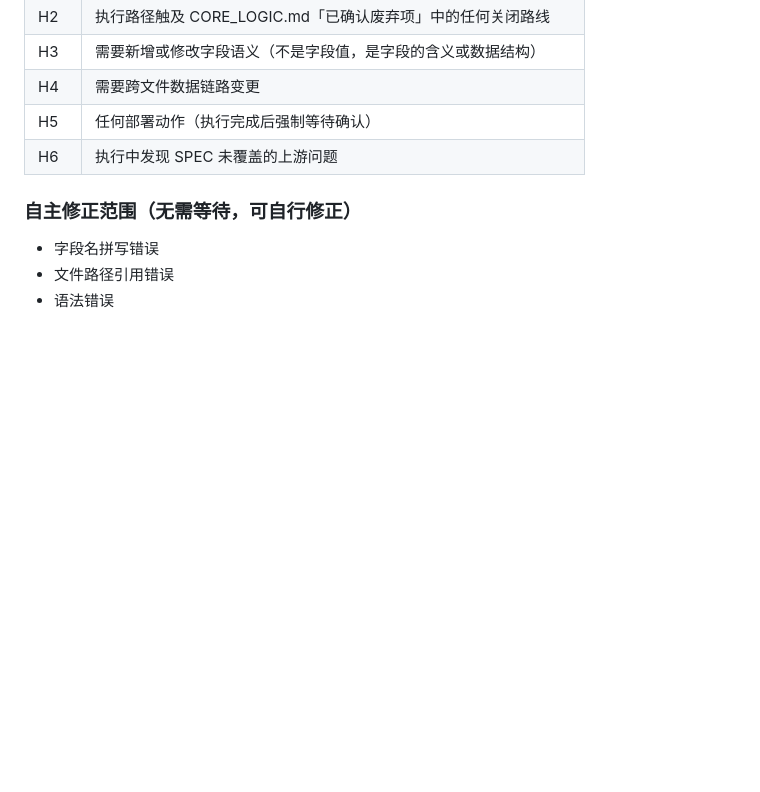
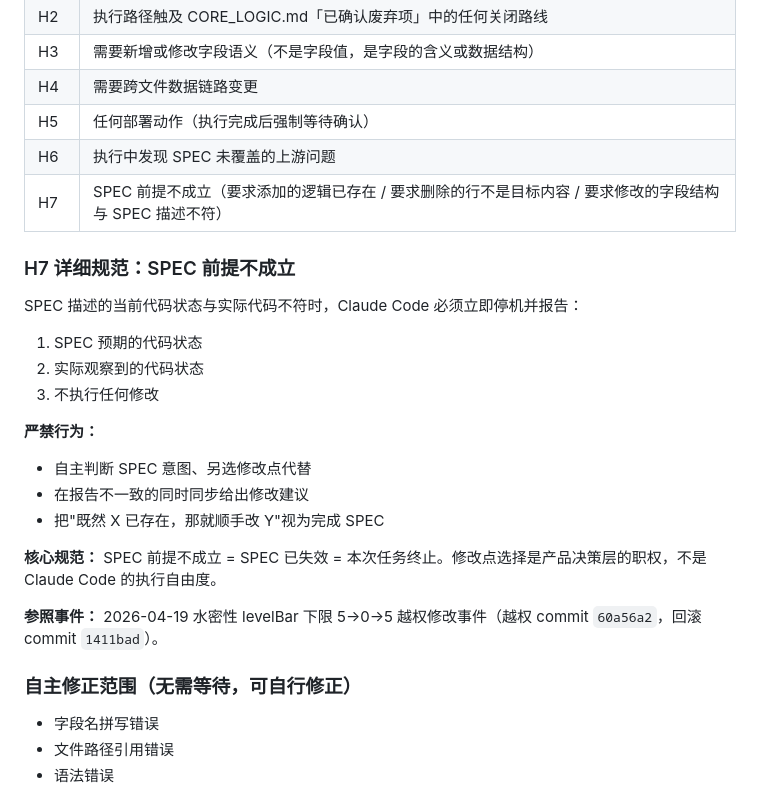
Before and after one commit to lizhenyao1118-pixel/demo-window-calculator, a Markdown page: product/PRODUCT_CLAUDE.md, the part around the change. GitHub-like rendering; blank space fills up the shorter version.

```diff
--- a/product/PRODUCT_CLAUDE.md
+++ b/product/PRODUCT_CLAUDE.md
@@ -224,6 +224,23 @@ Claude Code 默认以半自主模式运行：
 | H4 | 需要跨文件数据链路变更 |
 | H5 | 任何部署动作（执行完成后强制等待确认）|
 | H6 | 执行中发现 SPEC 未覆盖的上游问题 |
+| H7 | SPEC 前提不成立（要求添加的逻辑已存在 / 要求删除的行不是目标内容 / 要求修改的字段结构与 SPEC 描述不符） |
+
+### H7 详细规范：SPEC 前提不成立
+
+SPEC 描述的当前代码状态与实际代码不符时，Claude Code 必须立即停机并报告：
+1. SPEC 预期的代码状态
+2. 实际观察到的代码状态
+3. 不执行任何修改
+
+**严禁行为：**
+- 自主判断 SPEC 意图、另选修改点代替
+- 在报告不一致的同时同步给出修改建议
+- 把"既然 X 已存在，那就顺手改 Y"视为完成 SPEC
+
+**核心规范：** SPEC 前提不成立 = SPEC 已失效 = 本次任务终止。修改点选择是产品决策层的职权，不是 Claude Code 的执行自由度。
+
+**参照事件：** 2026-04-19 水密性 levelBar 下限 5→0→5 越权修改事件（越权 commit `60a56a2`，回滚 commit `1411bad`）。
 
 ### 自主修正范围（无需等待，可自行修正）
 
```
Also changed, not shown: product/CORE_LOGIC.md (+67 -3 lines).
